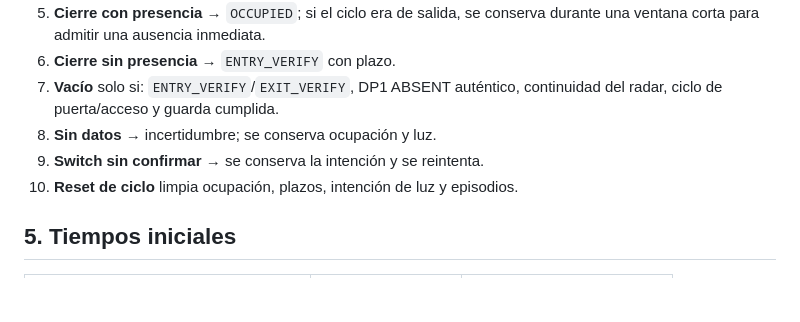
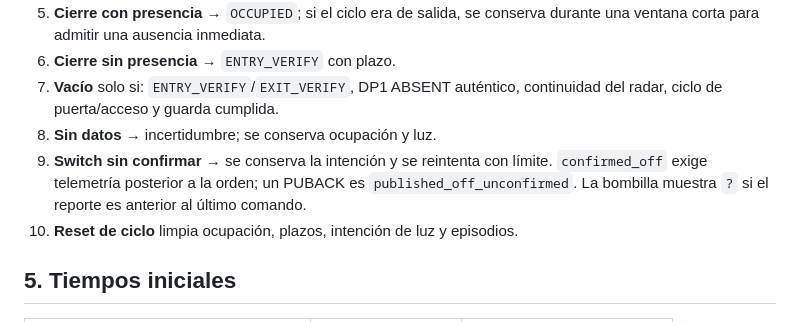
Before and after one commit to josuegarciajuan/cerraduras, a Markdown page: docs/standard-ocupacion-sensores.md, the part around the change. GitHub-like rendering; blank space fills up the shorter version.

Commit message:
docs: documentar confirmación real de luz en STANDARD

```diff
--- a/docs/standard-ocupacion-sensores.md
+++ b/docs/standard-ocupacion-sensores.md
@@ -56,7 +56,10 @@ La UI **no** decide presencia, ocupación, luz ni posición. Solo representa.
 7. **Vacío** solo si: `ENTRY_VERIFY`/`EXIT_VERIFY`, DP1 ABSENT auténtico,
    continuidad del radar, ciclo de puerta/acceso y guarda cumplida.
 8. **Sin datos** → incertidumbre; se conserva ocupación y luz.
-9. **Switch sin confirmar** → se conserva la intención y se reintenta.
+9. **Switch sin confirmar** → se conserva la intención y se reintenta con
+   límite. `confirmed_off` exige telemetría posterior a la orden; un PUBACK es
+   `published_off_unconfirmed`. La bombilla muestra `?` si el reporte es
+   anterior al último comando.
 10. **Reset de ciclo** limpia ocupación, plazos, intención de luz y episodios.
 
 ## 5. Tiempos iniciales
```
